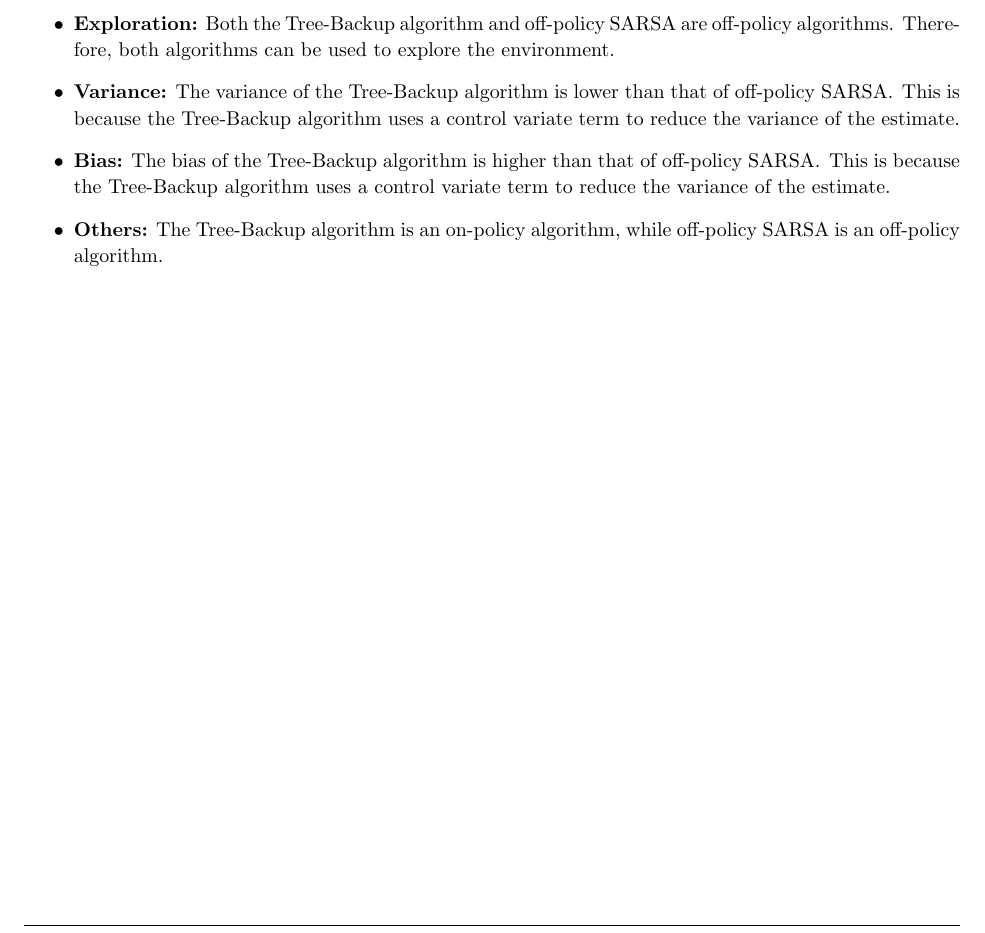
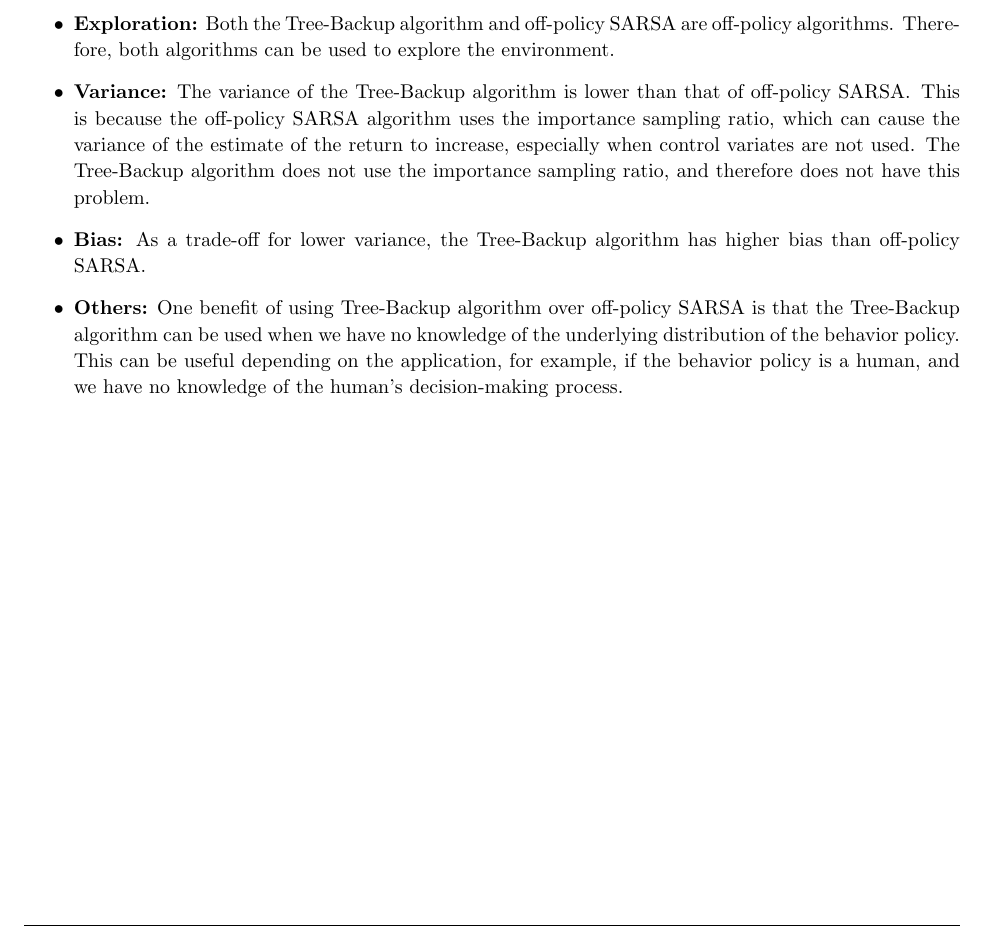
Before and after one commit to arjangupta/rbe595-rl, a LaTeX document (week9/week9.tex): part of page 5 of 6, cut so that both start at the same text. Compiled offline with pdfLaTeX.

Commit message:
Finish answer 3 (for the second time over)

```diff
--- a/week9/week9.tex
+++ b/week9/week9.tex
@@ -288,9 +288,18 @@
             is better than the other.
         \item \textbf{Exploration:} Both the Tree-Backup algorithm and off-policy SARSA are off-policy
             algorithms. Therefore, both algorithms can be used to explore the environment.
-        \item \textbf{Variance:} The variance of the Tree-Backup algorithm is lower than that of off-policy SARSA\@. This is because the Tree-Backup algorithm uses a control variate term to reduce the variance of the estimate.
-        \item \textbf{Bias:} The bias of the Tree-Backup algorithm is higher than that of off-policy SARSA\@. This is because the Tree-Backup algorithm uses a control variate term to reduce the variance of the estimate.
-        \item \textbf{Others:} The Tree-Backup algorithm is an on-policy algorithm, while off-policy SARSA is an off-policy algorithm.
+        \item \textbf{Variance:} The variance of the Tree-Backup algorithm is lower than that of
+        off-policy SARSA\@. This is because the off-policy SARSA algorithm uses the importance sampling
+        ratio, which can cause the variance of the estimate of the return to increase, especially
+        when control variates are not used. The Tree-Backup algorithm does not use the importance
+        sampling ratio, and therefore does not have this problem.
+        \item \textbf{Bias:} As a trade-off for lower variance, the Tree-Backup algorithm has
+            higher bias than off-policy SARSA\@.
+        \item \textbf{Others:} One benefit of using Tree-Backup algorithm over off-policy SARSA is
+        that the Tree-Backup algorithm can be used when we have no knowledge of the underlying
+        distribution of the behavior policy. This can be useful depending on the application, for
+        example, if the behavior policy is a human, and we have no knowledge of the human's
+        decision-making process.
     \end{itemize}
 \end{homeworkProblem}
 
```
Also changed, not shown: week9/week9.pdf.
